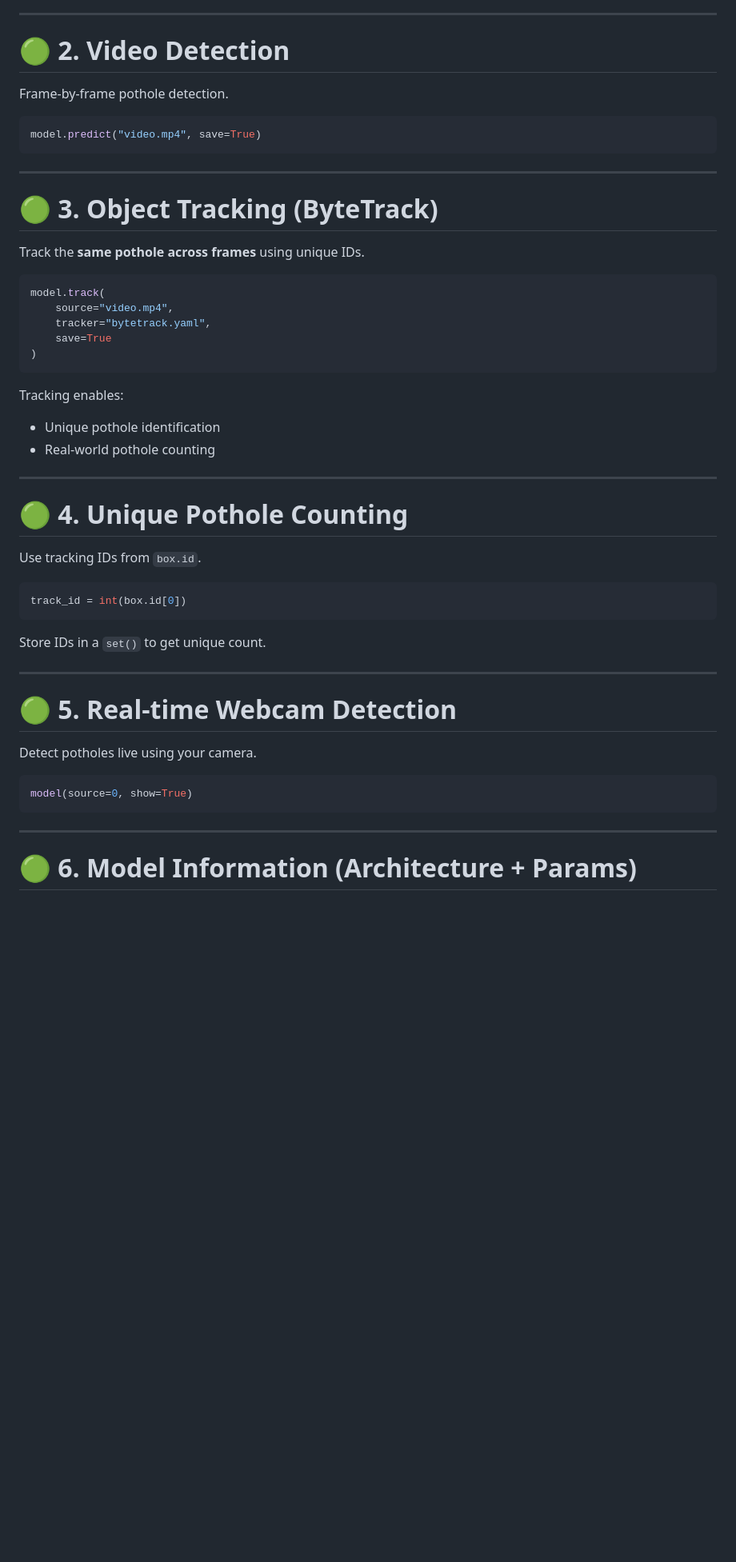
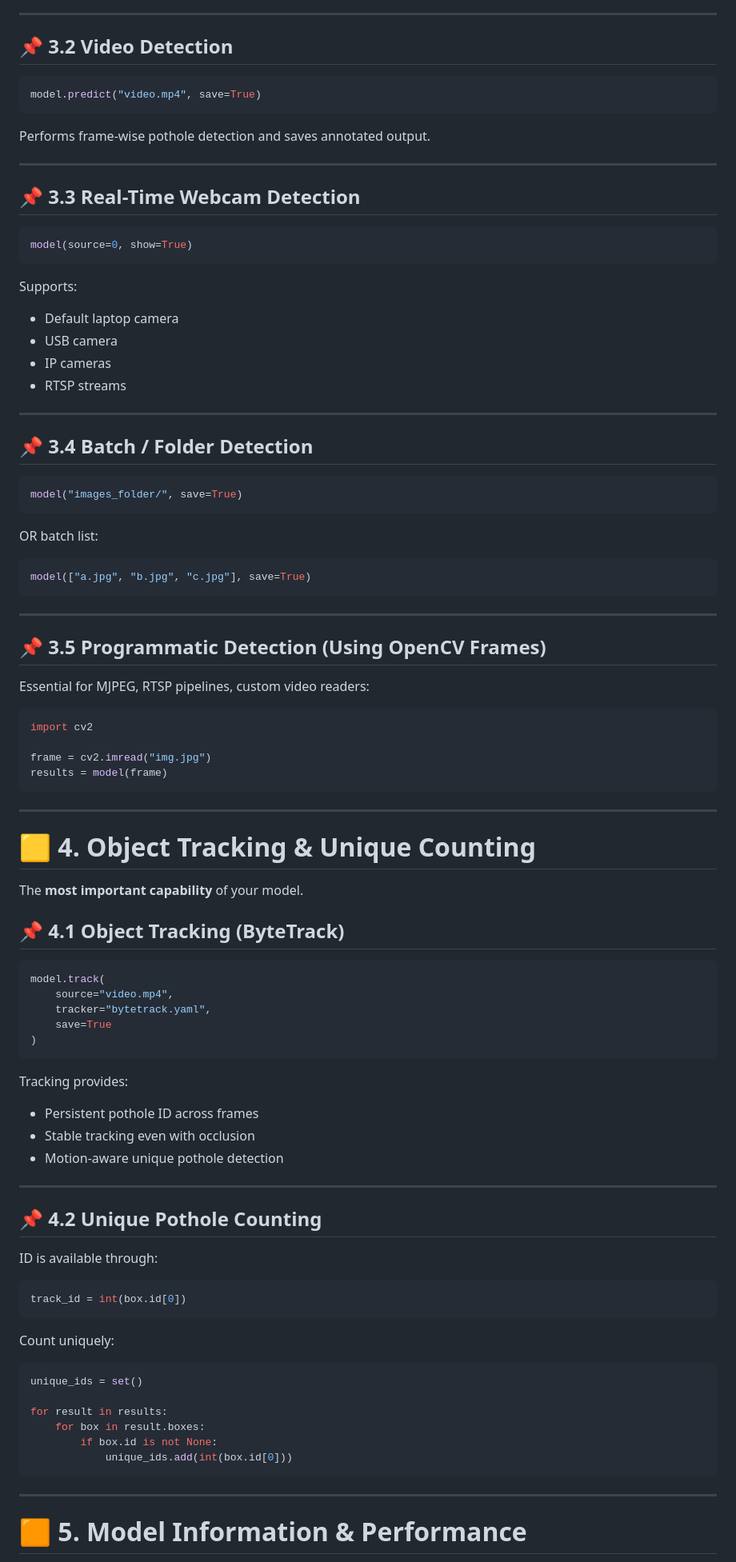
Before and after one commit to chauhanvishvanshu/Pothole_project_ml_model, a Markdown page: readme/model.md, the part around one of its changes. Shown at 80% size. GitHub-like rendering; blank space fills up the shorter version.

````diff
--- a/readme/model.md
+++ b/readme/model.md
@@ -42,19 +74,63 @@ Output: bounding box, confidence, label.
 
 ---
 
-# 🟢 2. Video Detection
-
-Frame-by-frame pothole detection.
+## 📌 **3.2 Video Detection**
 
 ```python
 model.predict("video.mp4", save=True)
 ```
 
+Performs frame-wise pothole detection and saves annotated output.
+
 ---
 
-# 🟢 3. Object Tracking (ByteTrack)
+## 📌 **3.3 Real-Time Webcam Detection**
 
-Track the **same pothole across frames** using unique IDs.
+```python
+model(source=0, show=True)
+```
+
+Supports:
+
+* Default laptop camera
+* USB camera
+* IP cameras
+* RTSP streams
+
+---
+
+## 📌 **3.4 Batch / Folder Detection**
+
+```python
+model("images_folder/", save=True)
+```
+
+OR batch list:
+
+```python
+model(["a.jpg", "b.jpg", "c.jpg"], save=True)
+```
+
+---
+
+## 📌 **3.5 Programmatic Detection (Using OpenCV Frames)**
+
+Essential for MJPEG, RTSP pipelines, custom video readers:
+
+```python
+import cv2
+
+frame = cv2.imread("img.jpg")
+results = model(frame)
+```
+
+---
+
+# 🟨 **4. Object Tracking & Unique Counting**
+
+The **most important capability** of your model.
+
+## 📌 **4.1 Object Tracking (ByteTrack)**
 
 ```python
 model.track(
@@ -64,34 +140,34 @@ model.track(
 )
 ```
 
-Tracking enables:
+Tracking provides:
 
-* Unique pothole identification
-* Real-world pothole counting
+* Persistent pothole ID across frames
+* Stable tracking even with occlusion
+* Motion-aware unique pothole detection
 
 ---
 
-# 🟢 4. Unique Pothole Counting
+## 📌 **4.2 Unique Pothole Counting**
 
-Use tracking IDs from `box.id`.
+ID is available through:
 
 ```python
 track_id = int(box.id[0])
 ```
 
-Store IDs in a `set()` to get unique count.
-
----
-
-# 🟢 5. Real-time Webcam Detection
-
-Detect potholes live using your camera.
+Count uniquely:
 
 ```python
-model(source=0, show=True)
+unique_ids = set()
+
+for result in results:
+    for box in result.boxes:
+        if box.id is not None:
+            unique_ids.add(int(box.id[0]))
 ```
 
 ---
 
-# 🟢 6. Model Information (Architecture + Params)
+# 🟧 **5. Model Information & Performance**
 
````
Also changed, not shown: other parts of readme/model.md (+135 -68 lines).
